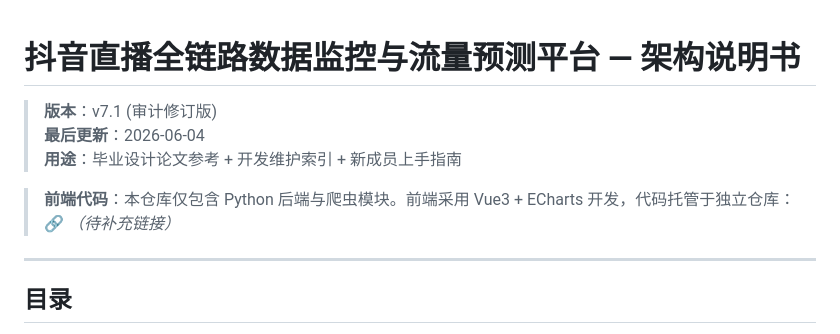
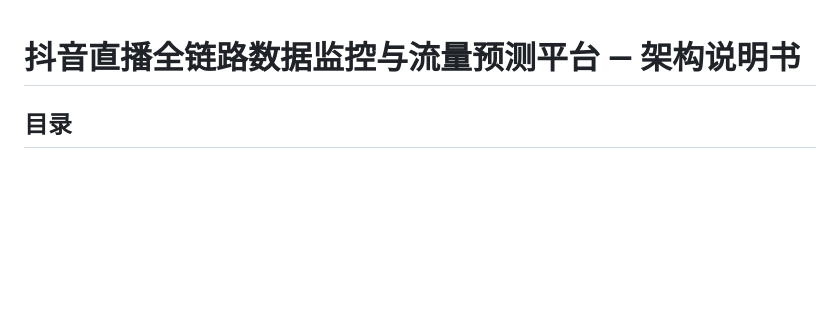
Before and after one commit to ONEPIECE0000001/douyin-live-monitor, a Markdown page: README.md, the part around the change. Rendered like a GitHub page; blank space fills up the shorter version.

```diff
--- a/README.md
+++ b/README.md
@@ -1,13 +1,4 @@
 # 抖音直播全链路数据监控与流量预测平台 — 架构说明书
-
-> **版本**：v7.1 (审计修订版)
-> **最后更新**：2026-06-04
-> **用途**：毕业设计论文参考 + 开发维护索引 + 新成员上手指南
-
-> **前端代码**：本仓库仅包含 Python 后端与爬虫模块。前端采用 Vue3 + ECharts 开发，代码托管于独立仓库：
-> 🔗 *（待补充链接）*
-
----
 
 ## 目录
 
```
Also changed, not shown: README_ARCHITECTURE.md (deleted, +0 -544 lines).
